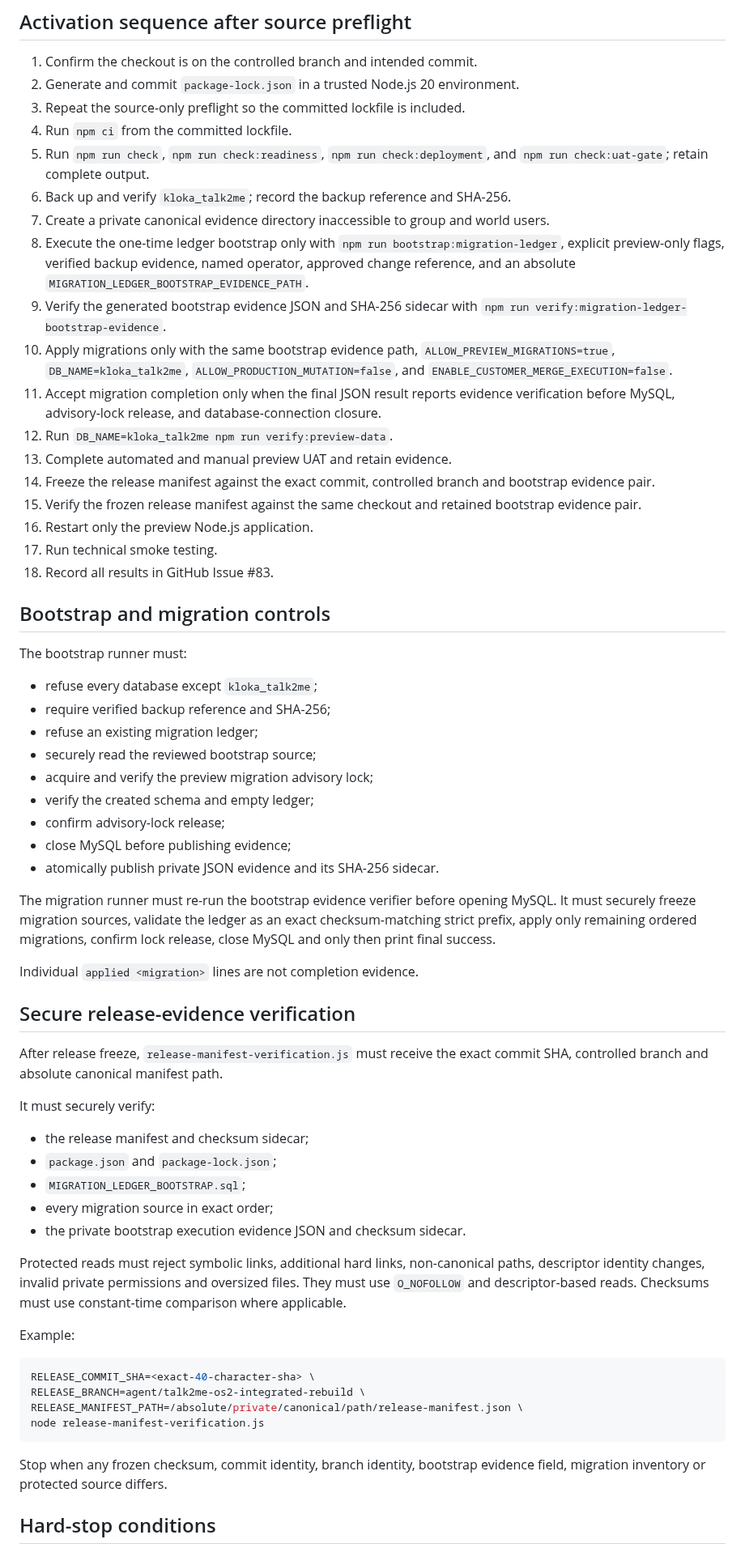
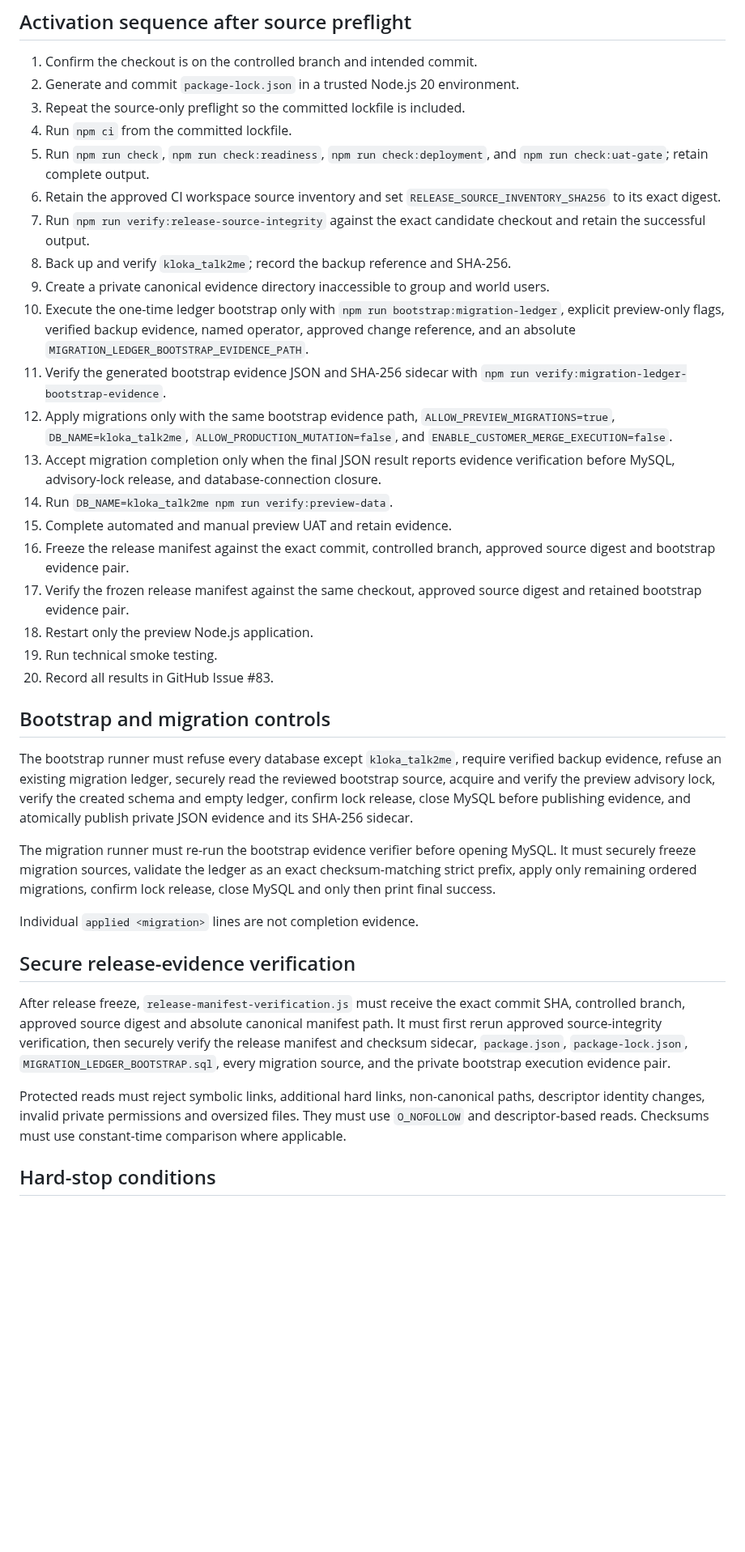
Before and after one commit to SjlerAi/talk2me, a Markdown page: os2-preview/PREVIEW_ACTIVATION_RUNBOOK.md, the part around one of its changes. Shown at 81% size. GitHub-like rendering; blank space fills up the shorter version.

Commit message:
Align activation runbook with approved source integrity controls

````diff
--- a/os2-preview/PREVIEW_ACTIVATION_RUNBOOK.md
+++ b/os2-preview/PREVIEW_ACTIVATION_RUNBOOK.md
@@ -113,33 +133,25 @@ mergeExecutionEnabled: false
 3. Repeat the source-only preflight so the committed lockfile is included.
 4. Run `npm ci` from the committed lockfile.
 5. Run `npm run check`, `npm run check:readiness`, `npm run check:deployment`, and `npm run check:uat-gate`; retain complete output.
-6. Back up and verify `kloka_talk2me`; record the backup reference and SHA-256.
-7. Create a private canonical evidence directory inaccessible to group and world users.
-8. Execute the one-time ledger bootstrap only with `npm run bootstrap:migration-ledger`, explicit preview-only flags, verified backup evidence, named operator, approved change reference, and an absolute `MIGRATION_LEDGER_BOOTSTRAP_EVIDENCE_PATH`.
-9. Verify the generated bootstrap evidence JSON and SHA-256 sidecar with `npm run verify:migration-ledger-bootstrap-evidence`.
-10. Apply migrations only with the same bootstrap evidence path, `ALLOW_PREVIEW_MIGRATIONS=true`, `DB_NAME=kloka_talk2me`, `ALLOW_PRODUCTION_MUTATION=false`, and `ENABLE_CUSTOMER_MERGE_EXECUTION=false`.
-11. Accept migration completion only when the final JSON result reports evidence verification before MySQL, advisory-lock release, and database-connection closure.
-12. Run `DB_NAME=kloka_talk2me npm run verify:preview-data`.
-13. Complete automated and manual preview UAT and retain evidence.
-14. Freeze the release manifest against the exact commit, controlled branch and bootstrap evidence pair.
-15. Verify the frozen release manifest against the same checkout and retained bootstrap evidence pair.
-16. Restart only the preview Node.js application.
-17. Run technical smoke testing.
-18. Record all results in GitHub Issue #83.
+6. Retain the approved CI workspace source inventory and set `RELEASE_SOURCE_INVENTORY_SHA256` to its exact digest.
+7. Run `npm run verify:release-source-integrity` against the exact candidate checkout and retain the successful output.
+8. Back up and verify `kloka_talk2me`; record the backup reference and SHA-256.
+9. Create a private canonical evidence directory inaccessible to group and world users.
+10. Execute the one-time ledger bootstrap only with `npm run bootstrap:migration-ledger`, explicit preview-only flags, verified backup evidence, named operator, approved change reference, and an absolute `MIGRATION_LEDGER_BOOTSTRAP_EVIDENCE_PATH`.
+11. Verify the generated bootstrap evidence JSON and SHA-256 sidecar with `npm run verify:migration-ledger-bootstrap-evidence`.
+12. Apply migrations only with the same bootstrap evidence path, `ALLOW_PREVIEW_MIGRATIONS=true`, `DB_NAME=kloka_talk2me`, `ALLOW_PRODUCTION_MUTATION=false`, and `ENABLE_CUSTOMER_MERGE_EXECUTION=false`.
+13. Accept migration completion only when the final JSON result reports evidence verification before MySQL, advisory-lock release, and database-connection closure.
+14. Run `DB_NAME=kloka_talk2me npm run verify:preview-data`.
+15. Complete automated and manual preview UAT and retain evidence.
+16. Freeze the release manifest against the exact commit, controlled branch, approved source digest and bootstrap evidence pair.
+17. Verify the frozen release manifest against the same checkout, approved source digest and retained bootstrap evidence pair.
+18. Restart only the preview Node.js application.
+19. Run technical smoke testing.
+20. Record all results in GitHub Issue #83.
 
 ## Bootstrap and migration controls
 
-The bootstrap runner must:
-
-- refuse every database except `kloka_talk2me`;
-- require verified backup reference and SHA-256;
-- refuse an existing migration ledger;
-- securely read the reviewed bootstrap source;
-- acquire and verify the preview migration advisory lock;
-- verify the created schema and empty ledger;
-- confirm advisory-lock release;
-- close MySQL before publishing evidence;
-- atomically publish private JSON evidence and its SHA-256 sidecar.
+The bootstrap runner must refuse every database except `kloka_talk2me`, require verified backup evidence, refuse an existing migration ledger, securely read the reviewed bootstrap source, acquire and verify the preview advisory lock, verify the created schema and empty ledger, confirm lock release, close MySQL before publishing evidence, and atomically publish private JSON evidence and its SHA-256 sidecar.
 
 The migration runner must re-run the bootstrap evidence verifier before opening MySQL. It must securely freeze migration sources, validate the ledger as an exact checksum-matching strict prefix, apply only remaining ordered migrations, confirm lock release, close MySQL and only then print final success.
 
@@ -147,28 +159,9 @@ Individual `applied <migration>` lines are not completion evidence.
 
 ## Secure release-evidence verification
 
-After release freeze, `release-manifest-verification.js` must receive the exact commit SHA, controlled branch and absolute canonical manifest path.
-
-It must securely verify:
-
-- the release manifest and checksum sidecar;
-- `package.json` and `package-lock.json`;
-- `MIGRATION_LEDGER_BOOTSTRAP.sql`;
-- every migration source in exact order;
-- the private bootstrap execution evidence JSON and checksum sidecar.
+After release freeze, `release-manifest-verification.js` must receive the exact commit SHA, controlled branch, approved source digest and absolute canonical manifest path. It must first rerun approved source-integrity verification, then securely verify the release manifest and checksum sidecar, `package.json`, `package-lock.json`, `MIGRATION_LEDGER_BOOTSTRAP.sql`, every migration source, and the private bootstrap execution evidence pair.
 
 Protected reads must reject symbolic links, additional hard links, non-canonical paths, descriptor identity changes, invalid private permissions and oversized files. They must use `O_NOFOLLOW` and descriptor-based reads. Checksums must use constant-time comparison where applicable.
 
-Example:
-
-```bash
-RELEASE_COMMIT_SHA=<exact-40-character-sha> \
-RELEASE_BRANCH=agent/talk2me-os2-integrated-rebuild \
-RELEASE_MANIFEST_PATH=/absolute/private/canonical/path/release-manifest.json \
-node release-manifest-verification.js
-```
-
-Stop when any frozen checksum, commit identity, branch identity, bootstrap evidence field, migration inventory or protected source differs.
-
 ## Hard-stop conditions
 
````
Also changed, not shown: other parts of os2-preview/PREVIEW_ACTIVATION_RUNBOOK.md (+22 -21 lines).
